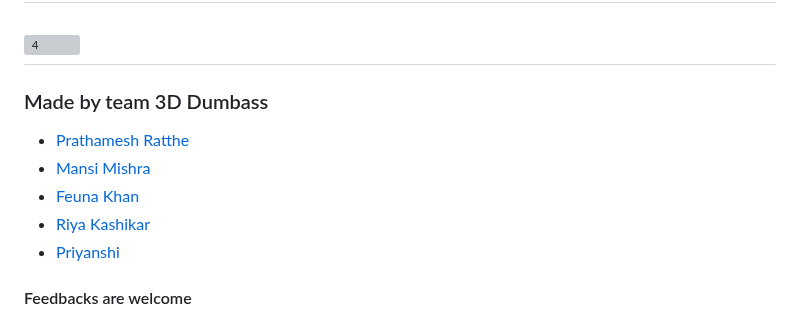
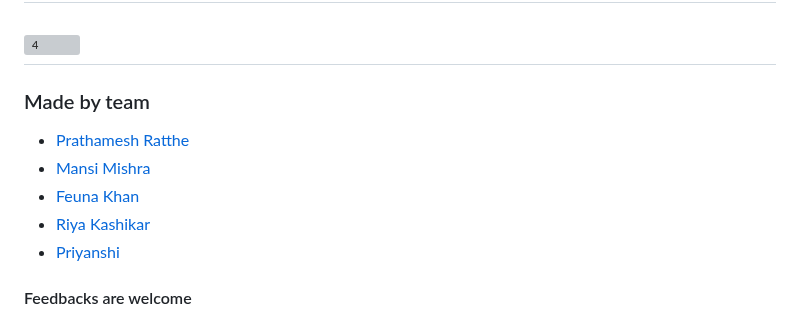
Before and after one commit to prathameshratthe/SecureMedicos, a Markdown page: README.md, the part around one of its changes. GitHub-like rendering; grey boxes are pictures that could not be loaded.

```diff
--- a/README.md
+++ b/README.md
@@ -63,7 +63,7 @@ Here is the demo of our app in form of gifs.
 ![4](https://user-images.githubusercontent.com/32220881/84142713-e7ca2600-aa72-11ea-970e-1a2c23be6b79.gif)
 -------------
 
-### Made by team 3D Dumbass
+### Made by team
 * [Prathamesh Ratthe](https://github.com/prathameshratthe)
 * [Mansi Mishra](https://github.com/mansi815)
 * [Feuna Khan](https://github.com/feuna27)
```
Also changed, not shown: other parts of README.md (+1 -1 lines).
